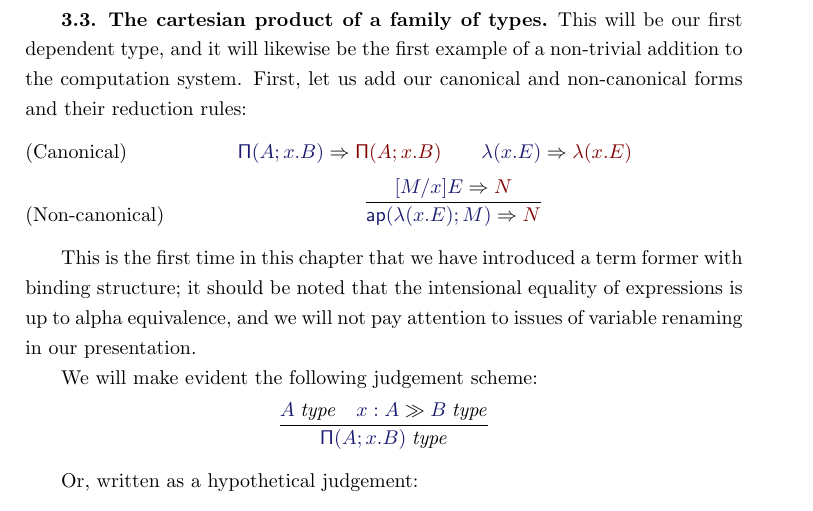
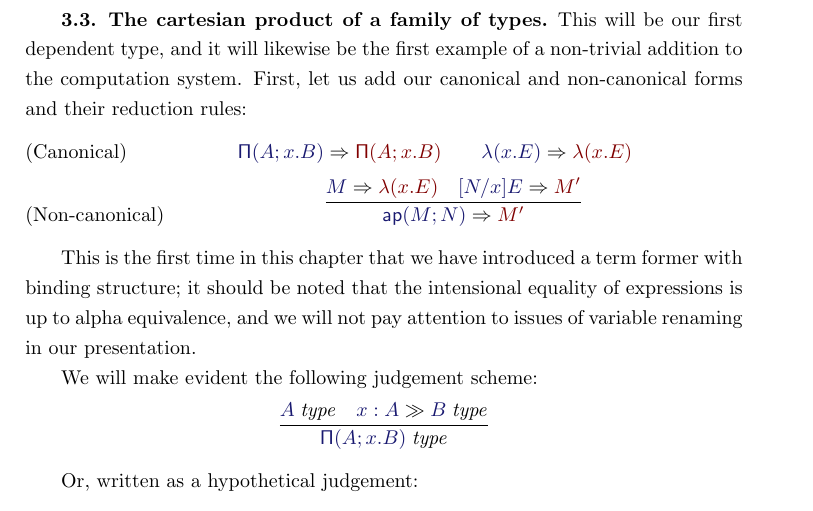
Before and after one commit to bts/type-theory-and-its-meaning-explanations, a LaTeX thesis (ctt.tex): part of page 6 of 7, cut so that both start at the same text. Compiled offline with pdfLaTeX.

Commit message:
fix mistake in ap rule

```diff
--- a/ctt.tex
+++ b/ctt.tex
@@ -389,9 +389,10 @@ our canonical and non-canonical forms and their reduction rules:
   \reduce{\lam{x}{E}}{\lam{x}{E}}
   \tag{Canonical}\\
   \infer{
-    \reduce{\ap{\lam{x}{E}}{M}}{N}
+    \reduce{\ap{M}{N}}{M'}
   }{
-    \reduce{[M/x]E}{N}
+    \reduce{M}{\lam{x}{E}} &
+    \reduce{[N/x]E}{M'}
   }\tag{Non-canonical}
 \end{gather*}
 
```
Also changed, not shown: ctt.pdf, main.pdf.
